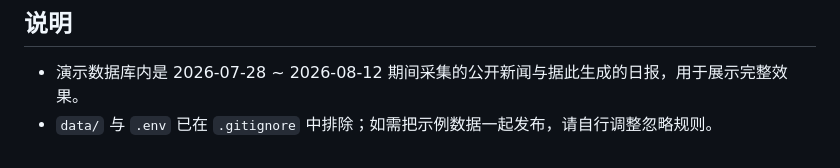
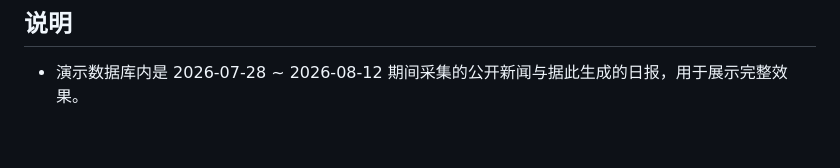
Before and after one commit to hu123970/ai-newsdesk, a Markdown page: README.md, the part around the change. GitHub-like rendering.

Commit message:
Clean up README by removing redundant information
Removed redundant lines regarding data and .env file in README.

```diff
--- a/README.md
+++ b/README.md
@@ -229,4 +229,3 @@ py -3 -c "import fastapi, uvicorn, jinja2, feedparser, httpx, bs4, openai, apsch
 ## 说明
 
 - 演示数据库内是 2026-07-28 ~ 2026-08-12 期间采集的公开新闻与据此生成的日报，用于展示完整效果。
-- `data/` 与 `.env` 已在 `.gitignore` 中排除；如需把示例数据一起发布，请自行调整忽略规则。
```
